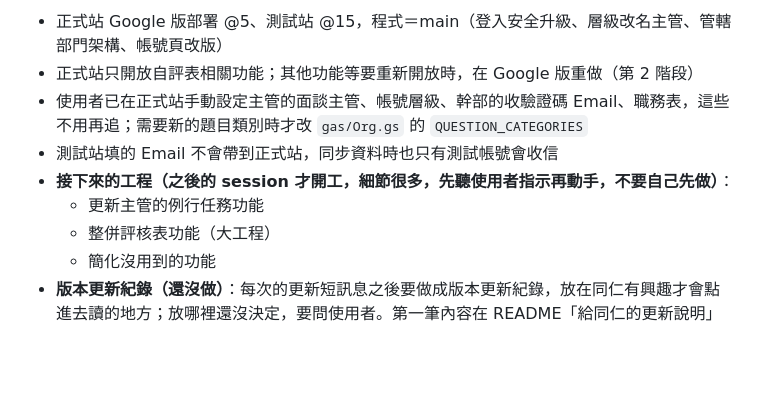
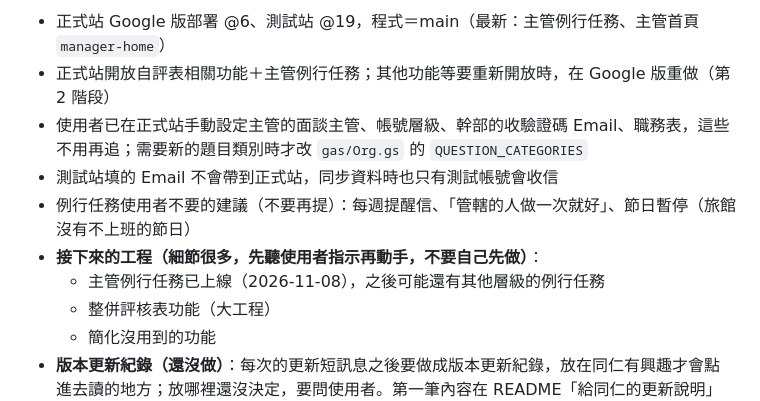
Before and after one commit to nordenrudermarketing-cmyk/norden-daily-ops-backend, a Markdown page: CLAUDE.md, the part around one of its changes. Rendered like a GitHub page; blank space fills up the shorter version.

Commit message:
文件：例行任務上線（正式站 @6）、給同仁的更新說明、交接狀態
Co-Authored-By: Claude Opus 5.5 <noreply@anthropic.com>

```diff
--- a/CLAUDE.md
+++ b/CLAUDE.md
@@ -43,10 +43,11 @@ Railway＋Supabase 保留 1～3 個月當退路（刪掉該變數就切回舊系
 
-- 正式站 Google 版部署 @5、測試站 @15，程式＝main（登入安全升級、層級改名主管、管轄部門架構、帳號頁改版）
-- 正式站只開放自評表相關功能；其他功能等要重新開放時，在 Google 版重做（第 2 階段）
+- 正式站 Google 版部署 @6、測試站 @19，程式＝main（最新：主管例行任務、主管首頁 `manager-home`）
+- 正式站開放自評表相關功能＋主管例行任務；其他功能等要重新開放時，在 Google 版重做（第 2 階段）
 - 使用者已在正式站手動設定主管的面談主管、帳號層級、幹部的收驗證碼 Email、職務表，這些不用再追；需要新的題目類別時才改 `gas/Org.gs` 的 `QUESTION_CATEGORIES`
 - 測試站填的 Email 不會帶到正式站，同步資料時也只有測試帳號會收信
-- **接下來的工程（之後的 session 才開工，細節很多，先聽使用者指示再動手，不要自己先做）**：
-  - 更新主管的例行任務功能
+- 例行任務使用者不要的建議（不要再提）：每週提醒信、「管轄的人做一次就好」、節日暫停（旅館沒有不上班的節日）
+- **接下來的工程（細節很多，先聽使用者指示再動手，不要自己先做）**：
+  - 主管例行任務已上線（2026-11-08），之後可能還有其他層級的例行任務
   - 整併評核表功能（大工程）
   - 簡化沒用到的功能
 - **版本更新紀錄（還沒做）**：每次的更新短訊息之後要做成版本更新紀錄，放在同仁有興趣才會點進去讀的地方；放哪裡還沒決定，要問使用者。第一筆內容在 README「給同仁的更新說明」
```
Also changed, not shown: other parts of CLAUDE.md (+1 -1 lines), README.md (+12 -1 lines).
